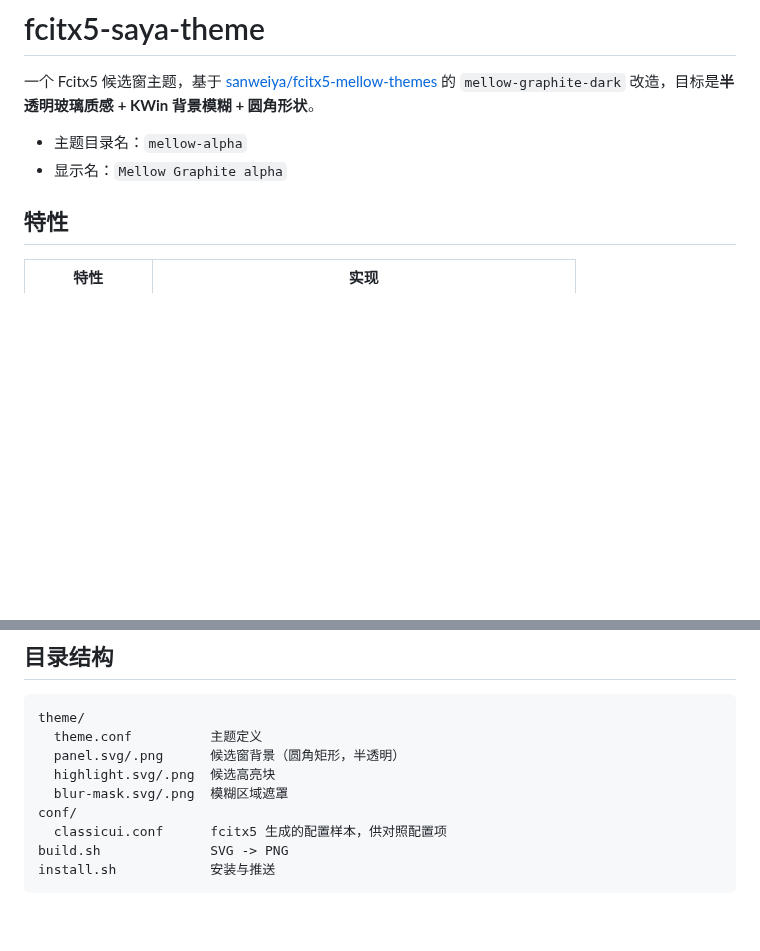
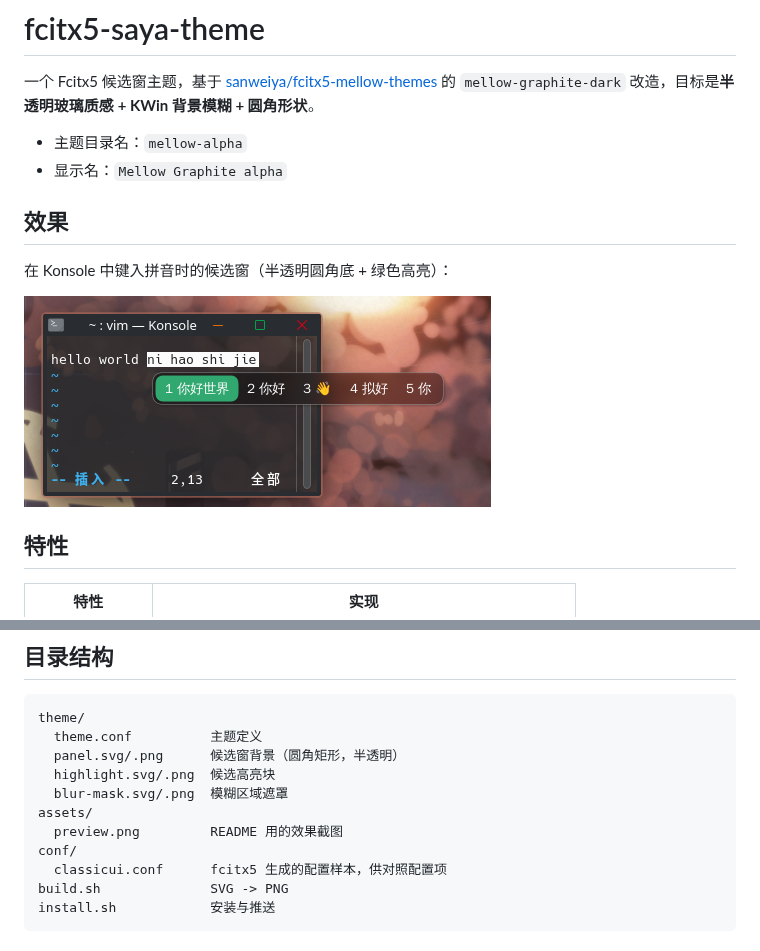
Before and after one commit to GT001well/fcitx5-glass-self, a Markdown page: README.md, 2 parts joined by grey strips. GitHub-like rendering; pictures changed too: assets/preview.png (added); blank space fills up the shorter version.

Commit message:
docs: 加效果截图（assets/preview.png），README 补「效果」节与目录结构

```diff
--- a/README.md
+++ b/README.md
@@ -5,6 +5,12 @@
 
 - 主题目录名：`mellow-alpha`
 - 显示名：`Mellow Graphite alpha`
+
+## 效果
+
+在 Konsole 中键入拼音时的候选窗（半透明圆角底 + 绿色高亮）：
+
+![候选窗效果](assets/preview.png)
 
 ## 特性
 
@@ -58,6 +64,8 @@ theme/
   panel.svg/.png      候选窗背景（圆角矩形，半透明）
   highlight.svg/.png  候选高亮块
   blur-mask.svg/.png  模糊区域遮罩
+assets/
+  preview.png         README 用的效果截图
 conf/
   classicui.conf      fcitx5 生成的配置样本，供对照配置项
 build.sh              SVG -> PNG
```
